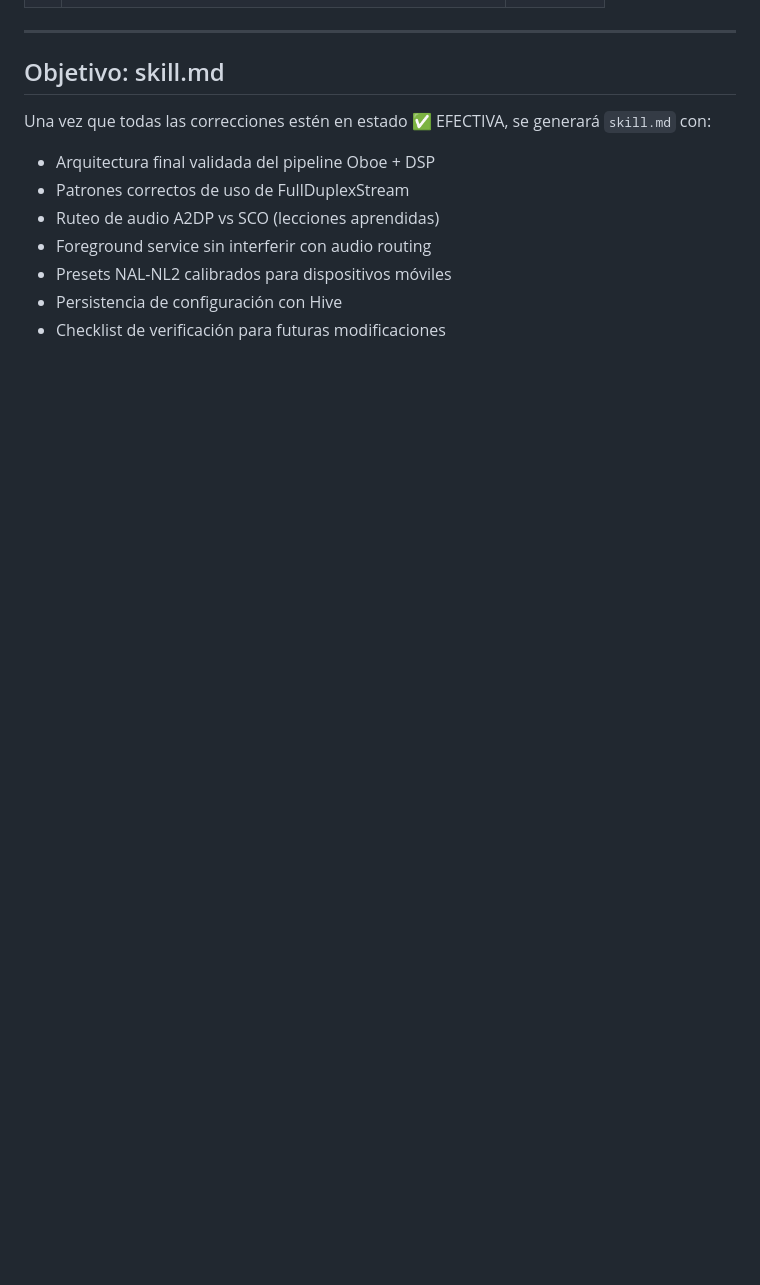
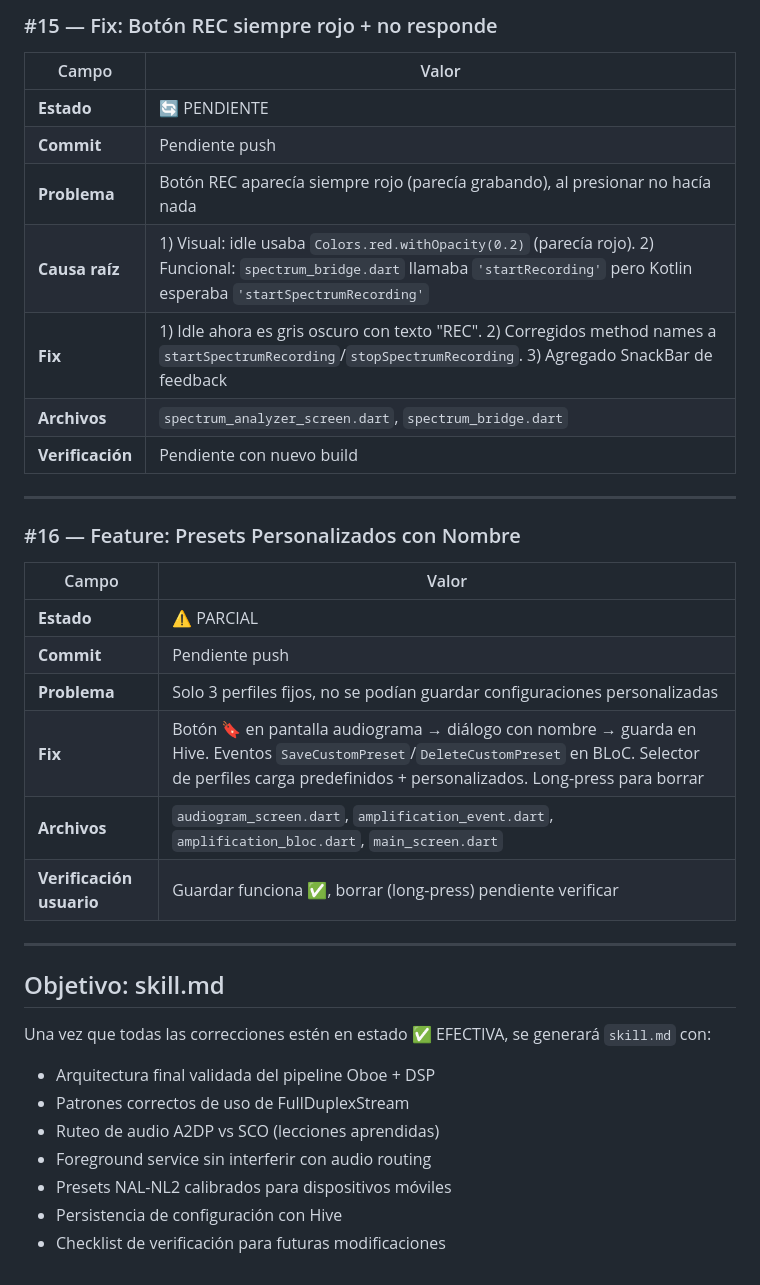
Before and after one commit to HenrySali/Audifon, a Markdown page: correcciones.md, the part around one of its changes. GitHub-like rendering; blank space fills up the shorter version.

```diff
--- a/correcciones.md
+++ b/correcciones.md
@@ -174,3 +218,27 @@
+### #15 — Fix: Botón REC siempre rojo + no responde
+
+| Campo | Valor |
+|-------|-------|
+| **Estado** | 🔄 PENDIENTE |
+| **Commit** | Pendiente push |
+| **Problema** | Botón REC aparecía siempre rojo (parecía grabando), al presionar no hacía nada |
+| **Causa raíz** | 1) Visual: idle usaba `Colors.red.withOpacity(0.2)` (parecía rojo). 2) Funcional: `spectrum_bridge.dart` llamaba `'startRecording'` pero Kotlin esperaba `'startSpectrumRecording'` |
+| **Fix** | 1) Idle ahora es gris oscuro con texto "REC". 2) Corregidos method names a `startSpectrumRecording`/`stopSpectrumRecording`. 3) Agregado SnackBar de feedback |
+| **Archivos** | `spectrum_analyzer_screen.dart`, `spectrum_bridge.dart` |
+| **Verificación** | Pendiente con nuevo build |
+
+---
+
+### #16 — Feature: Presets Personalizados con Nombre
+
+| Campo | Valor |
+|-------|-------|
+| **Estado** | ⚠️ PARCIAL |
+| **Commit** | Pendiente push |
+| **Problema** | Solo 3 perfiles fijos, no se podían guardar configuraciones personalizadas |
+| **Fix** | Botón 🔖 en pantalla audiograma → diálogo con nombre → guarda en Hive. Eventos `SaveCustomPreset`/`DeleteCustomPreset` en BLoC. Selector de perfiles carga predefinidos + personalizados. Long-press para borrar |
+| **Archivos** | `audiogram_screen.dart`, `amplification_event.dart`, `amplification_bloc.dart`, `main_screen.dart` |
+| **Verificación usuario** | Guardar funciona ✅, borrar (long-press) pendiente verificar |
 
 ---
 
```
Also changed, not shown: other parts of correcciones.md (+50 -6 lines), avances.md (added, +312 -0 lines).
